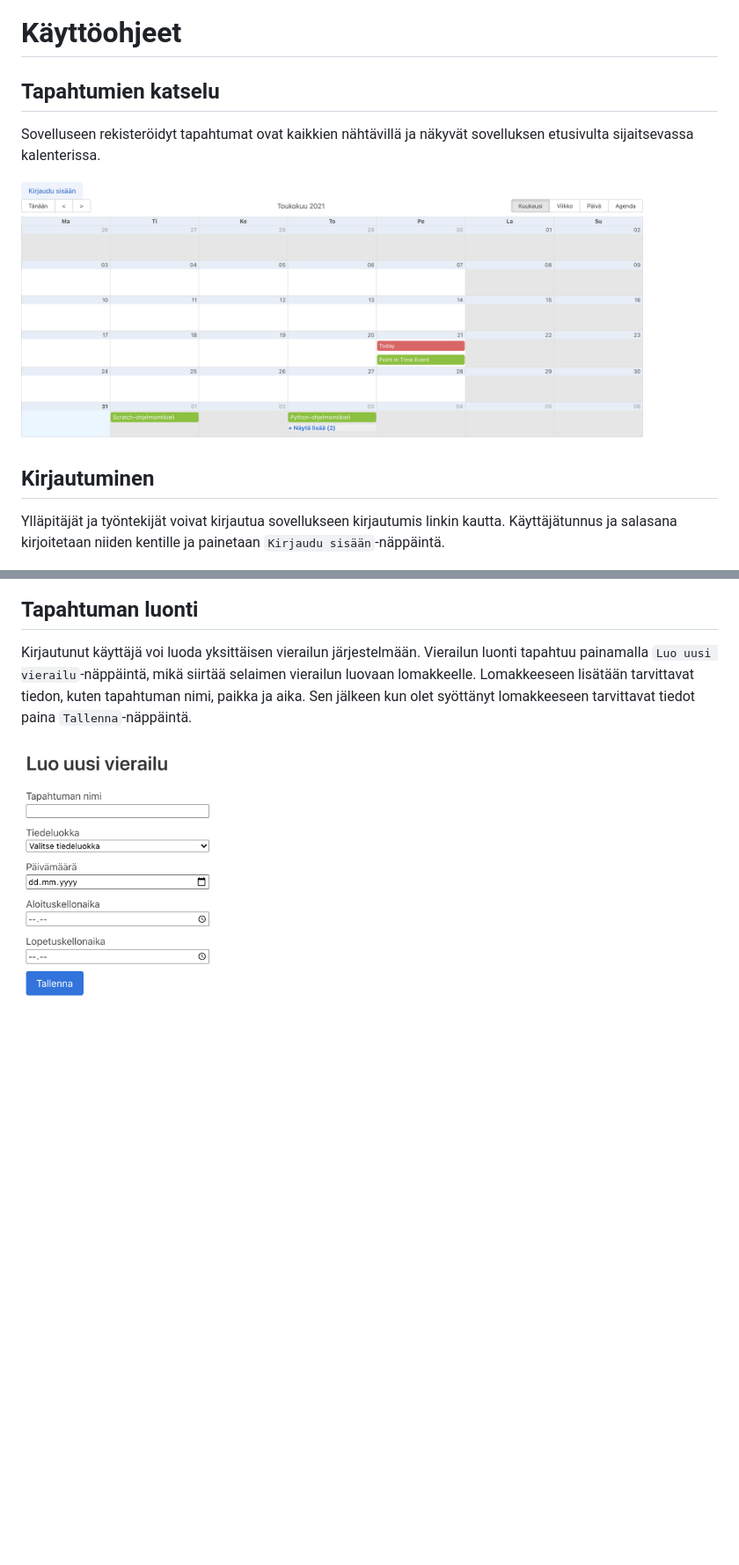
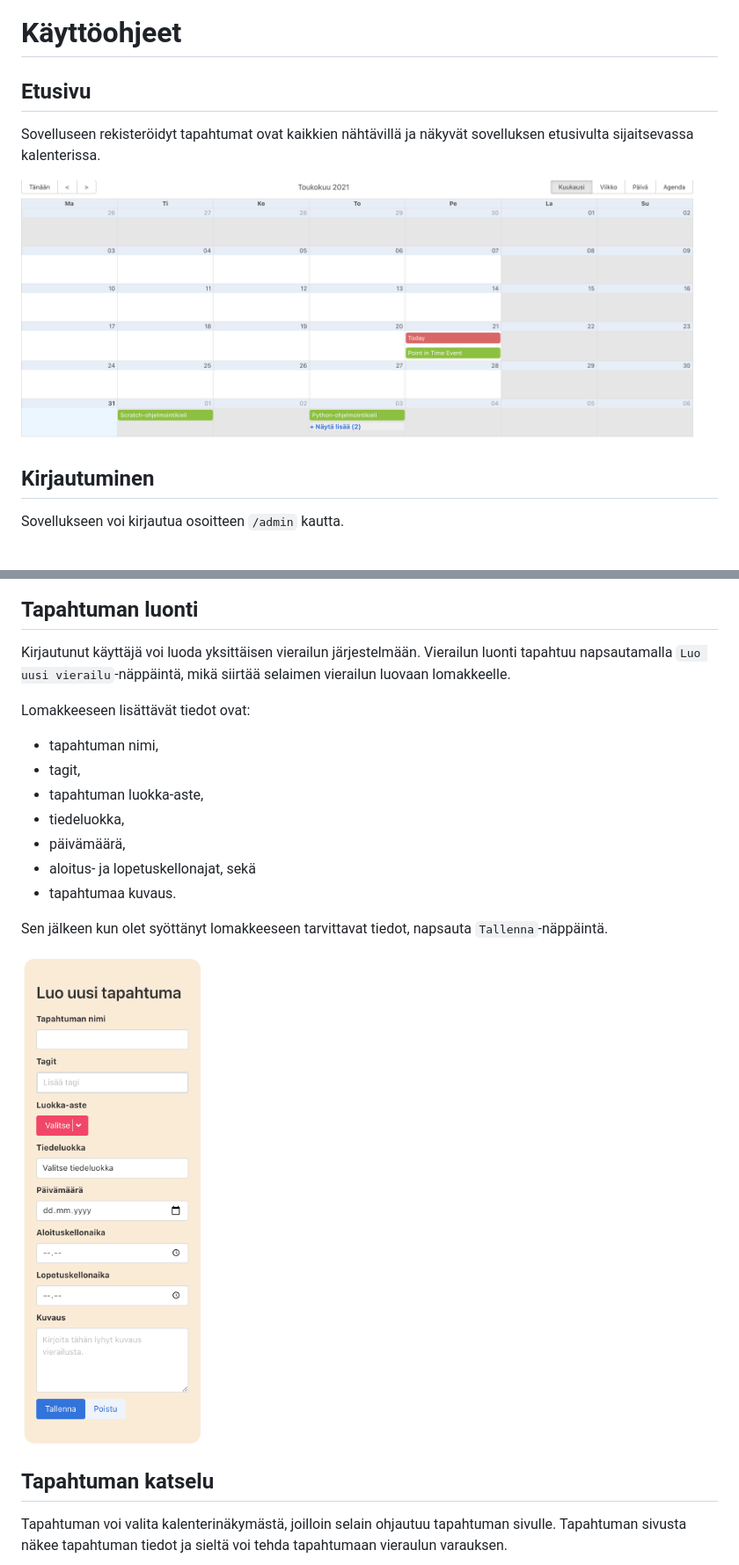
Before and after one commit to lumawelhot/Luma-varaukset, a Markdown page: docs/ohjeet.md, 2 parts joined by grey strips. Shown: that part at 88% size. GitHub-like rendering; pictures changed too: docs/img/front-page.png, docs/img/luo-uusi-tapahtuma.png (added), docs/img/luo-uusi-vierailu.png (deleted); blank space fills up the shorter version.

````diff
--- a/docs/ohjeet.md
+++ b/docs/ohjeet.md
@@ -1,22 +1,37 @@
 # Käyttöohjeet
 
-## Tapahtumien katselu
+## Etusivu
 Sovelluseen rekisteröidyt tapahtumat ovat kaikkien nähtävillä ja
 näkyvät sovelluksen etusivulta sijaitsevassa kalenterissa.
 
 <img src="./img/front-page.png" height="300" />
 
 ## Kirjautuminen
-Ylläpitäjät ja työntekijät voivat kirjautua sovellukseen kirjautumis linkin kautta.
-Käyttäjätunnus ja salasana kirjoitetaan niiden kentille ja painetaan ```Kirjaudu sisään```-näppäintä.
+Sovellukseen voi kirjautua osoitteen ```/admin``` kautta.
 
 <img src="./img/login.png" height="300" />
 
 ## Tapahtuman luonti
 Kirjautunut käyttäjä voi luoda yksittäisen vierailun järjestelmään.
-Vierailun luonti tapahtuu painamalla ```Luo uusi vierailu```-näppäintä,
+Vierailun luonti tapahtuu napsautamalla ```Luo uusi vierailu```-näppäintä,
 mikä siirtää selaimen vierailun luovaan lomakkeelle.
-Lomakkeeseen lisätään tarvittavat tiedon, kuten tapahtuman nimi, paikka ja aika.
-Sen jälkeen kun olet syöttänyt lomakkeeseen tarvittavat tiedot paina ```Tallenna```-näppäintä.
 
-<img src="./img/luo-uusi-vierailu.png" height="300" />
+Lomakkeeseen lisättävät tiedot ovat:
+ * tapahtuman nimi,
+ * tagit,
+ * tapahtuman luokka-aste,
+ * tiedeluokka,
+ * päivämäärä,
+ * aloitus- ja lopetuskellonajat, sekä
+ * tapahtumaa kuvaus.
+
+Sen jälkeen kun olet syöttänyt lomakkeeseen tarvittavat tiedot, napsauta ```Tallenna```-näppäintä.
+
+<img src="./img/luo-uusi-tapahtuma.png" height="600" />
+
+## Tapahtuman katselu
+Tapahtuman voi valita kalenterinäkymästä,
+joilloin selain ohjautuu tapahtuman sivulle.
+Tapahtuman sivusta näkee tapahtuman tiedot
+ja sieltä voi tehda tapahtumaan vieraulun varauksen.
+
````
Also changed, not shown: other parts of docs/ohjeet.md (+14 -3 lines), docs/img/book-visit.png (added), docs/img/event-page.png (added), docs/img/users-list.png (added).
